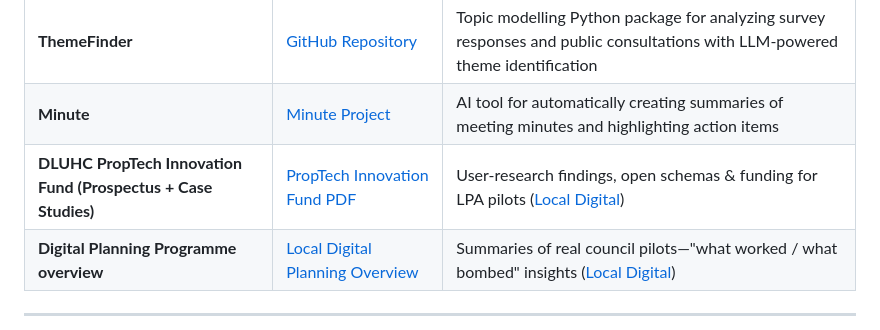
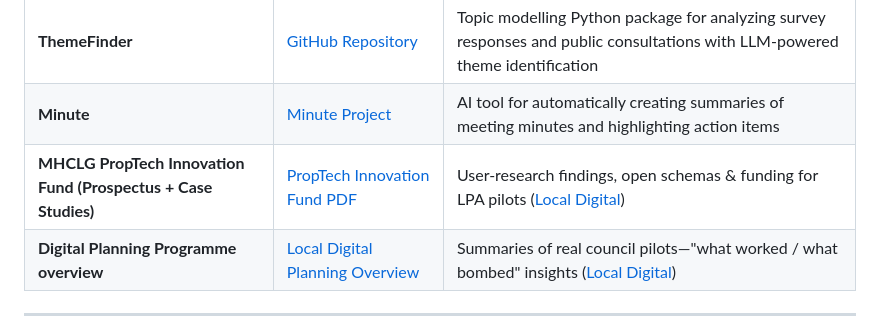
Before and after one commit to i-dot-ai/local-gov-hack, a Markdown page: hackathon_guide/inspiration.md, the part around the change. Rendered like a GitHub page.

```diff
--- a/hackathon_guide/inspiration.md
+++ b/hackathon_guide/inspiration.md
@@ -33,7 +33,7 @@ The UK's emerging **PlanTech** stack already shows how open data + AI can upgrad
 | **Consult** | [Consult Project](https://ai.gov.uk/projects/consult/) | AI-powered tool to analyze and extract themes from public consultation responses |
 | **ThemeFinder** | [GitHub Repository](https://github.com/i-dot-ai/themefinder) | Topic modelling Python package for analyzing survey responses and public consultations with LLM-powered theme identification |
 | **Minute** | [Minute Project](https://ai.gov.uk/projects/minute/) | AI tool for automatically creating summaries of meeting minutes and highlighting action items |
-| **DLUHC PropTech Innovation Fund (Prospectus + Case Studies)** | [PropTech Innovation Fund PDF](https://media.localdigital.gov.uk/uploads/2023/10/16171343/PropTech-Innovation-Fund-Prospectus-Round-4-.pdf) | User‑research findings, open schemas & funding for LPA pilots ([Local Digital](https://media.localdigital.gov.uk/uploads/2023/10/16171343/PropTech-Innovation-Fund-Prospectus-Round-4-.pdf)) |
+| **MHCLG PropTech Innovation Fund (Prospectus + Case Studies)** | [PropTech Innovation Fund PDF](https://media.localdigital.gov.uk/uploads/2023/10/16171343/PropTech-Innovation-Fund-Prospectus-Round-4-.pdf) | User‑research findings, open schemas & funding for LPA pilots ([Local Digital](https://media.localdigital.gov.uk/uploads/2023/10/16171343/PropTech-Innovation-Fund-Prospectus-Round-4-.pdf)) |
 | **Digital Planning Programme overview** | [Local Digital Planning Overview](https://www.localdigital.gov.uk/digital-planning/digital-planning-programme-overview/) | Summaries of real council pilots—"what worked / what bombed" insights ([Local Digital](https://www.localdigital.gov.uk/digital-planning/digital-planning-programme-overview/)) |
 
 ---
```
